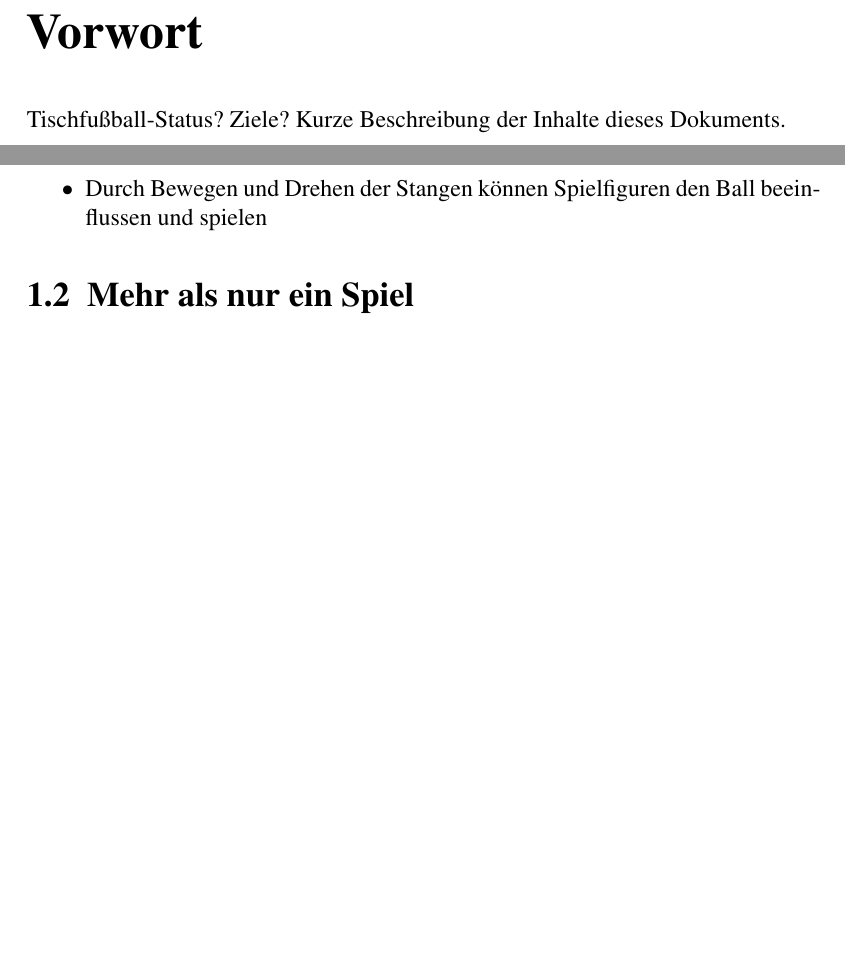
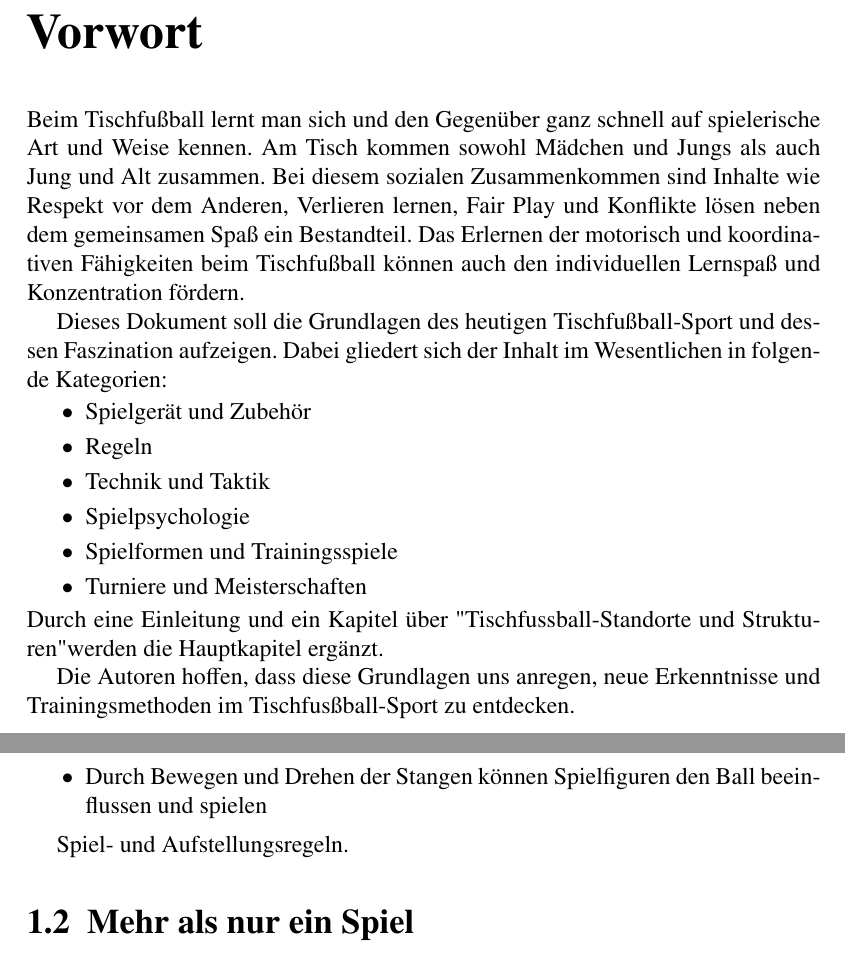
Before and after one commit to jandefoos/grundlagen, a LaTeX book (main.tex, which reads chap/abstract.tex, chap/einleitung.tex): two parts of pages 5 and 6 of 41, joined at a grey line, cut so that both start at the same text, the shorter picture padded with empty space. Compiled offline with pdfLaTeX.

Commit message:
Update on Overleaf.

```diff
--- a/chap/abstract.tex
+++ b/chap/abstract.tex
@@ -2,6 +2,17 @@
 \chapter*{Vorwort}
 
 % Warum?
-Tischfußball-Status? Ziele?
-%
-Kurze Beschreibung der Inhalte dieses Dokuments.
+Beim Tischfußball lernt man sich und den Gegenüber ganz schnell auf spielerische Art und Weise kennen. Am Tisch kommen sowohl Mädchen und Jungs als auch Jung und Alt zusammen. Bei diesem sozialen Zusammenkommen sind Inhalte wie Respekt vor dem Anderen, Verlieren lernen, Fair Play und Konflikte lösen neben dem gemeinsamen Spaß ein Bestandteil. Das Erlernen der motorisch und koordinativen Fähigkeiten beim Tischfußball können auch den individuellen Lernspaß und Konzentration fördern.
+
+Dieses Dokument soll die Grundlagen des heutigen Tischfußball-Sport und dessen Faszination aufzeigen. Dabei gliedert sich der Inhalt im Wesentlichen in folgende Kategorien:
+\begin{itemize}
+\item Spielgerät und Zubehör
+\item Regeln
+\item Technik und Taktik
+\item Spielpsychologie
+\item Spielformen und Trainingsspiele
+\item Turniere und Meisterschaften
+\end{itemize}
+Durch eine Einleitung und ein Kapitel über "Tischfussball-Standorte und Strukturen" werden die Hauptkapitel ergänzt.
+
+Die Autoren hoffen, dass diese Grundlagen uns anregen, neue Erkenntnisse und Trainingsmethoden im Tischfusßball-Sport zu entdecken.
--- a/chap/einleitung.tex
+++ b/chap/einleitung.tex
@@ -7,6 +7,8 @@
 \item Tore schiessen
 \item Durch Bewegen und Drehen der Stangen können Spielfiguren den Ball beeinflussen und spielen
 \end{itemize}
+
+Spiel- und Aufstellungsregeln.
 
 \section{Mehr als nur ein Spiel}
 
```
